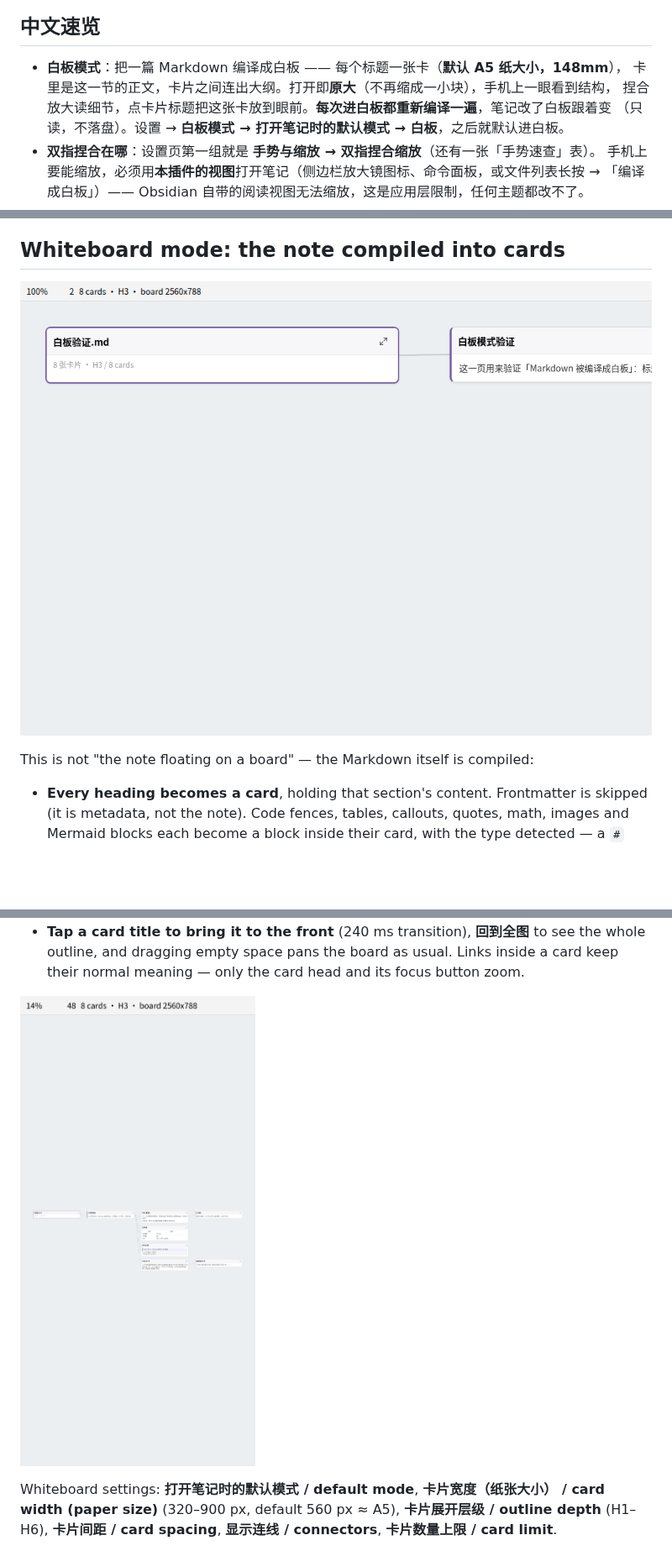
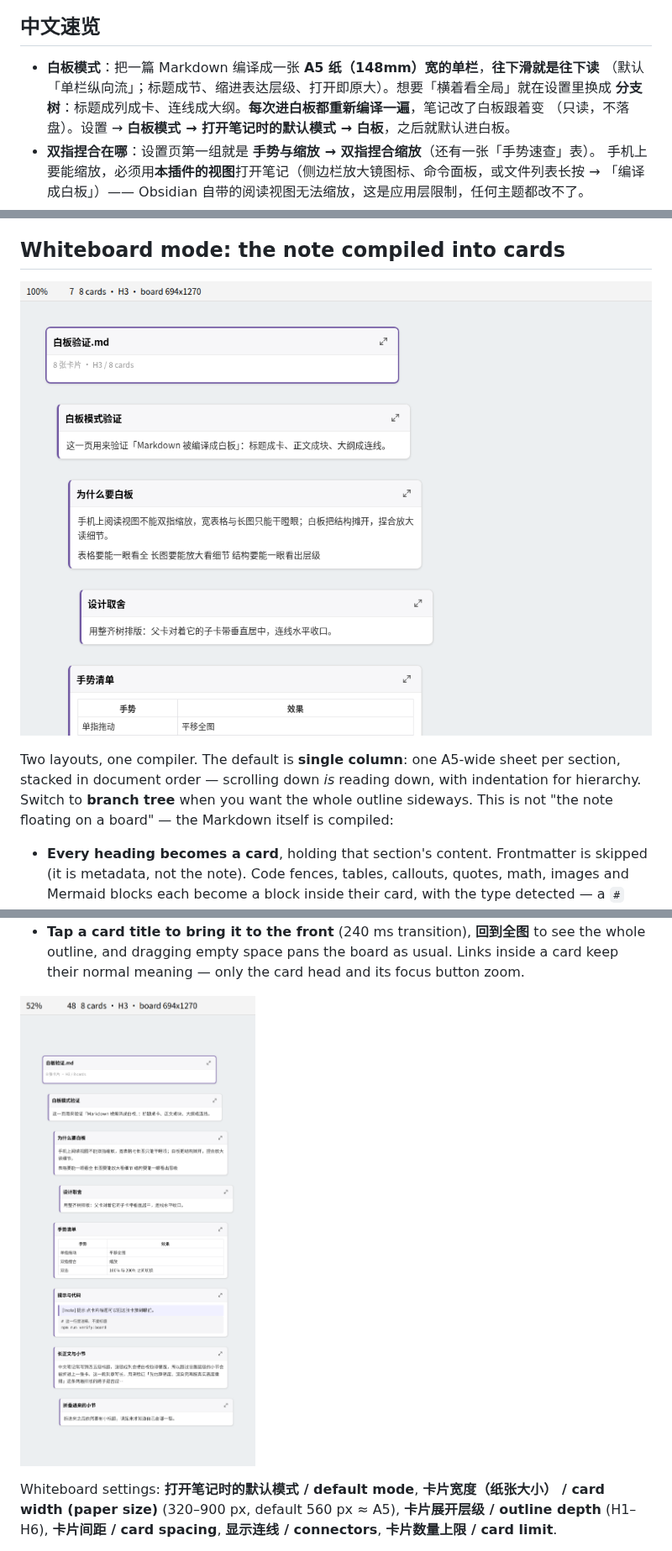
Before and after one commit to YaYII/obsidian-zoomable-reader, a Markdown page: README.md, 3 parts joined by grey strips. Shown at 84% size. GitHub-like rendering; pictures changed too: docs/images/screenshot-board-desktop.png, docs/images/screenshot-board-fit.png; blank space fills up the shorter version.

```diff
--- a/README.md
+++ b/README.md
@@ -13,9 +13,9 @@ wheel on desktop, drag to pan.
 
 ## 中文速览
 
-- **白板模式**：把一篇 Markdown 编译成白板 —— 每个标题一张卡（**默认 A5 纸大小，148mm**），
-  卡里是这一节的正文，卡片之间连出大纲。打开即**原大**（不再缩成一小块），手机上一眼看到结构，
-  捏合放大读细节，点卡片标题把这张卡放到眼前。**每次进白板都重新编译一遍**，笔记改了白板跟着变
+- **白板模式**：把一篇 Markdown 编译成一张 **A5 纸（148mm）宽的单栏**，**往下滑就是往下读**
+  （默认「单栏纵向流」；标题成节、缩进表达层级、打开即原大）。想要「横着看全局」就在设置里换成
+  **分支树**：标题成列成卡、连线成大纲。**每次进白板都重新编译一遍**，笔记改了白板跟着变
   （只读，不落盘）。设置 → **白板模式 → 打开笔记时的默认模式 → 白板**，之后就默认进白板。
 - **双指捏合在哪**：设置页第一组就是 **手势与缩放 → 双指捏合缩放**（还有一张「手势速查」表）。
   手机上要能缩放，必须用**本插件的视图**打开笔记（侧边栏放大镜图标、命令面板，或文件列表长按
@@ -68,7 +68,10 @@ Notes:
 
 ![The same note as a whiteboard: heading cards, content blocks, connectors](docs/images/screenshot-board-desktop.png)
 
-This is not "the note floating on a board" — the Markdown itself is compiled:
+Two layouts, one compiler. The default is **single column**: one A5-wide sheet per section, stacked
+in document order — scrolling down *is* reading down, with indentation for hierarchy. Switch to
+**branch tree** when you want the whole outline sideways. This is not "the note floating on a board"
+— the Markdown itself is compiled:
 
 - **Every heading becomes a card**, holding that section's content. Frontmatter is skipped (it is
   metadata, not the note). Code fences, tables, callouts, quotes, math, images and Mermaid blocks
```
Also changed, not shown: other parts of README.md (+2 -1 lines), CHANGELOG.md (+24 -0 lines), docs/images/screenshot-board-mobile.png, 10 other files.
